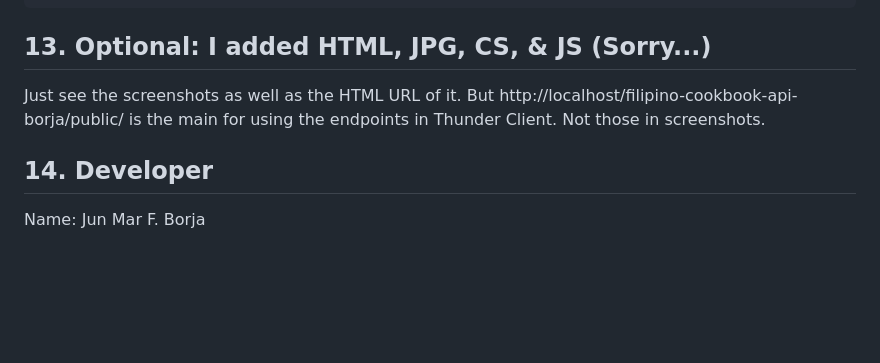
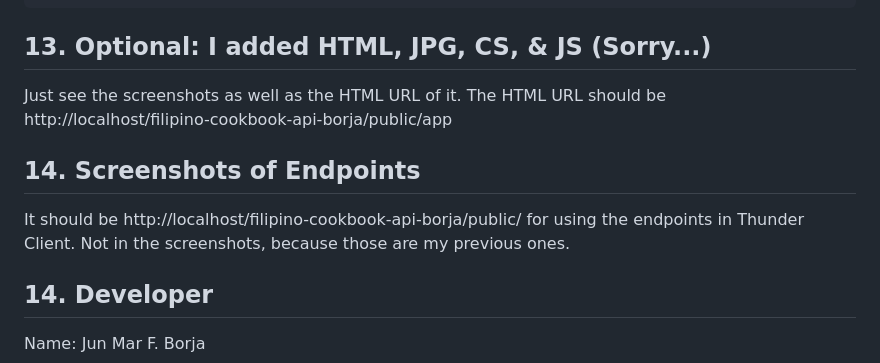
Before and after one commit to JunMarBorja360/filipino-cookbook-api-borja, a Markdown page: API_DOCUMENTATION.md, the part around the change. GitHub-like rendering; blank space fills up the shorter version.

```diff
--- a/API_DOCUMENTATION.md
+++ b/API_DOCUMENTATION.md
@@ -543,7 +543,11 @@ define('API_TOKEN', 'your_api_token');
 
 ## 13. Optional: I added HTML, JPG, CS, & JS (Sorry...)
 
-Just see the screenshots as well as the HTML URL of it. But http://localhost/filipino-cookbook-api-borja/public/ is the main for using the endpoints in Thunder Client. Not those in screenshots.
+Just see the screenshots as well as the HTML URL of it. The HTML URL should be http://localhost/filipino-cookbook-api-borja/public/app
+
+
+## 14. Screenshots of Endpoints
+It should be http://localhost/filipino-cookbook-api-borja/public/ for using the endpoints in Thunder Client. Not in the screenshots, because those are my previous ones.
 
 
 
```
